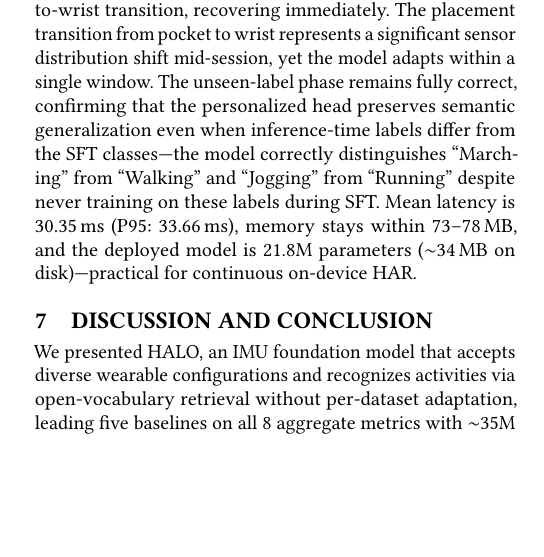
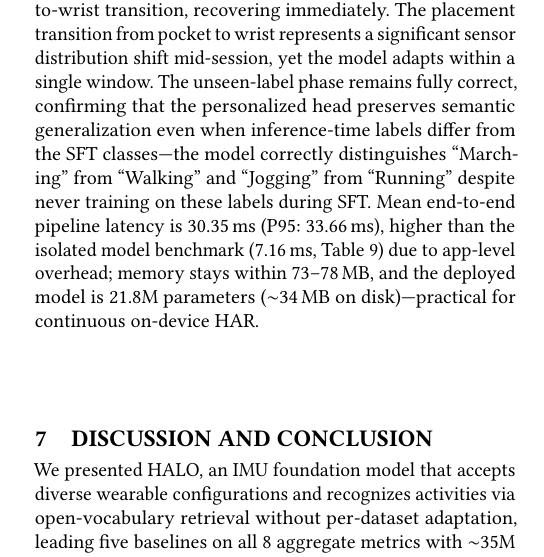
Before and after one commit to alxdofficial/Alex-TSFM-Mobicom26, a LaTeX paper (0_main.tex, which reads 6_experiments.tex): part of one column of page 12 of 14, cut so that both start at the same text, the shorter picture padded with empty space. Compiled offline with pdfLaTeX.

Commit message:
Coherence fixes: remove duplicate booktabs, clarify case study latency
- Remove duplicate \usepackage{booktabs} in preamble
- Clarify case study latency (30.35ms pipeline vs 7.16ms model benchmark)

Co-Authored-By: Claude Opus 4.6 <noreply@anthropic.com>

```diff
--- a/0_main.tex
+++ b/0_main.tex
@@ -21,7 +21,6 @@
 % \geometry{margin=2.5cm}  % Adjust margins to prevent overfull boxes
 % \setlength{\marginparwidth}{2cm}  % Fix todonotes warning
 \usepackage{microtype}
-\usepackage{booktabs}
 \tolerance=1500
 
 % Tighten float spacing
--- a/6_experiments.tex
+++ b/6_experiments.tex
@@ -387,4 +387,4 @@ Table~\ref{tab:inference_results} shows HALO at 7.16\,ms average latency (p95: 7
 
 We implement the full HALO pipeline as an iOS application and test under continuous placement and label shifts. As shown in Figure~\ref{fig:demo_setting}, the pipeline consists of four stages: (1)~SFT data collection on the smartphone, where the user performs each target activity for 30\,s per class; (2)~SFT head training on a laptop (under 2 minutes for 6 classes); (3)~weight transfer back to the device via a local network; and (4)~real-time inference. The demo covers three body locations (\textit{left pocket}, \textit{wrist}, \textit{upper arm}) with six seen classes (\textit{Sitting}, \textit{Standing}, \textit{Walking}, \textit{Running}, \textit{Jumping}, \textit{Lying}) and two unseen labels (\textit{Marching}, \textit{Jogging}) introduced at inference to test robustness beyond the SFT label space.
 
-Across 40 inference windows (Figure~\ref{fig:demo_performance}), HALO achieves 97.5\% accuracy with only one transient error near the pocket-to-wrist transition, recovering immediately. The placement transition from pocket to wrist represents a significant sensor distribution shift mid-session, yet the model adapts within a single window. The unseen-label phase remains fully correct, confirming that the personalized head preserves semantic generalization even when inference-time labels differ from the SFT classes---the model correctly distinguishes ``Marching'' from ``Walking'' and ``Jogging'' from ``Running'' despite never training on these labels during SFT. Mean latency is 30.35\,ms (P95: 33.66\,ms), memory stays within 73--78\,MB, and the deployed model is 21.8M parameters (${\sim}$34\,MB on disk)---practical for continuous on-device HAR.
+Across 40 inference windows (Figure~\ref{fig:demo_performance}), HALO achieves 97.5\% accuracy with only one transient error near the pocket-to-wrist transition, recovering immediately. The placement transition from pocket to wrist represents a significant sensor distribution shift mid-session, yet the model adapts within a single window. The unseen-label phase remains fully correct, confirming that the personalized head preserves semantic generalization even when inference-time labels differ from the SFT classes---the model correctly distinguishes ``Marching'' from ``Walking'' and ``Jogging'' from ``Running'' despite never training on these labels during SFT. Mean end-to-end pipeline latency is 30.35\,ms (P95: 33.66\,ms), higher than the isolated model benchmark (7.16\,ms, Table~\ref{tab:inference_results}) due to app-level overhead; memory stays within 73--78\,MB, and the deployed model is 21.8M parameters (${\sim}$34\,MB on disk)---practical for continuous on-device HAR.
```
